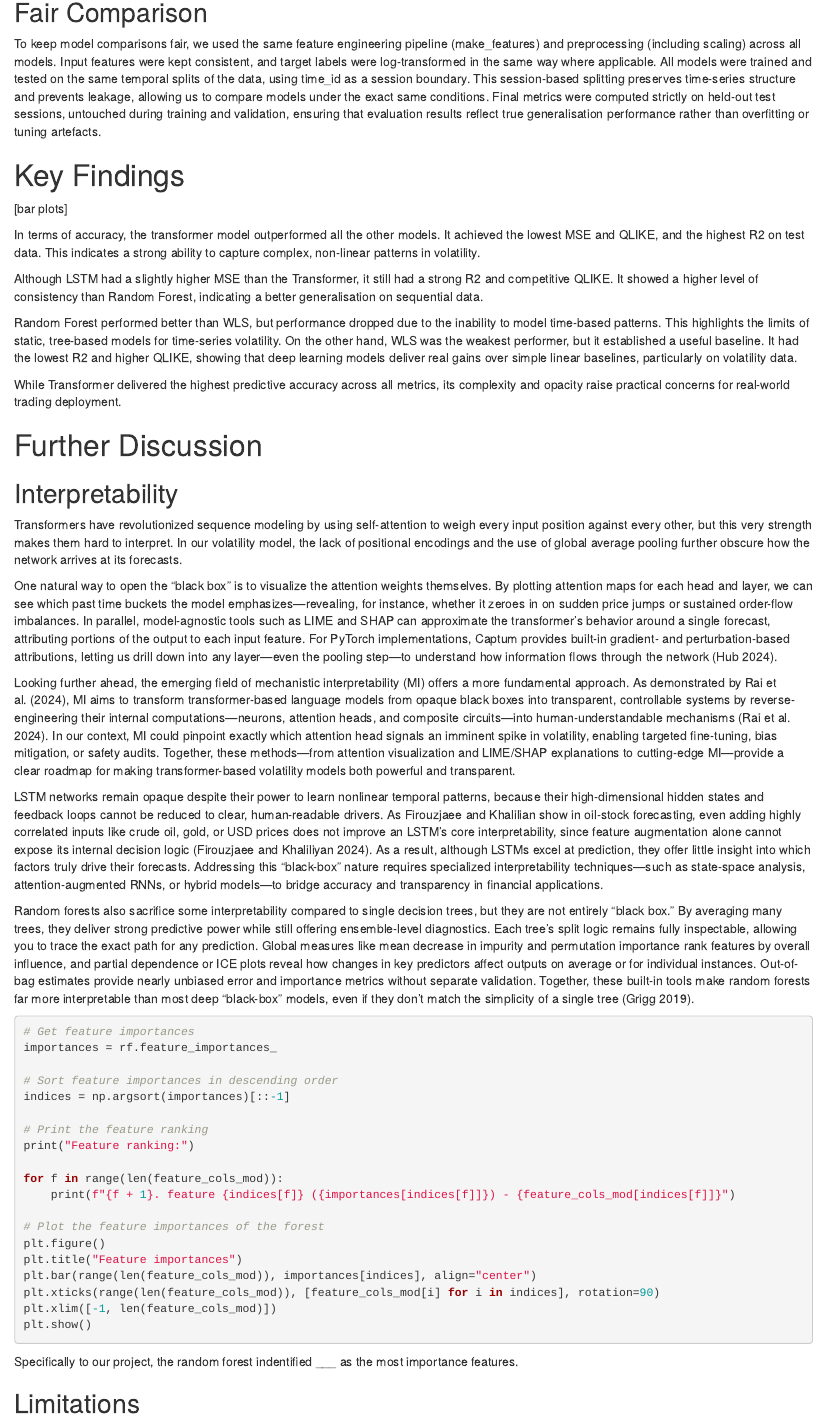
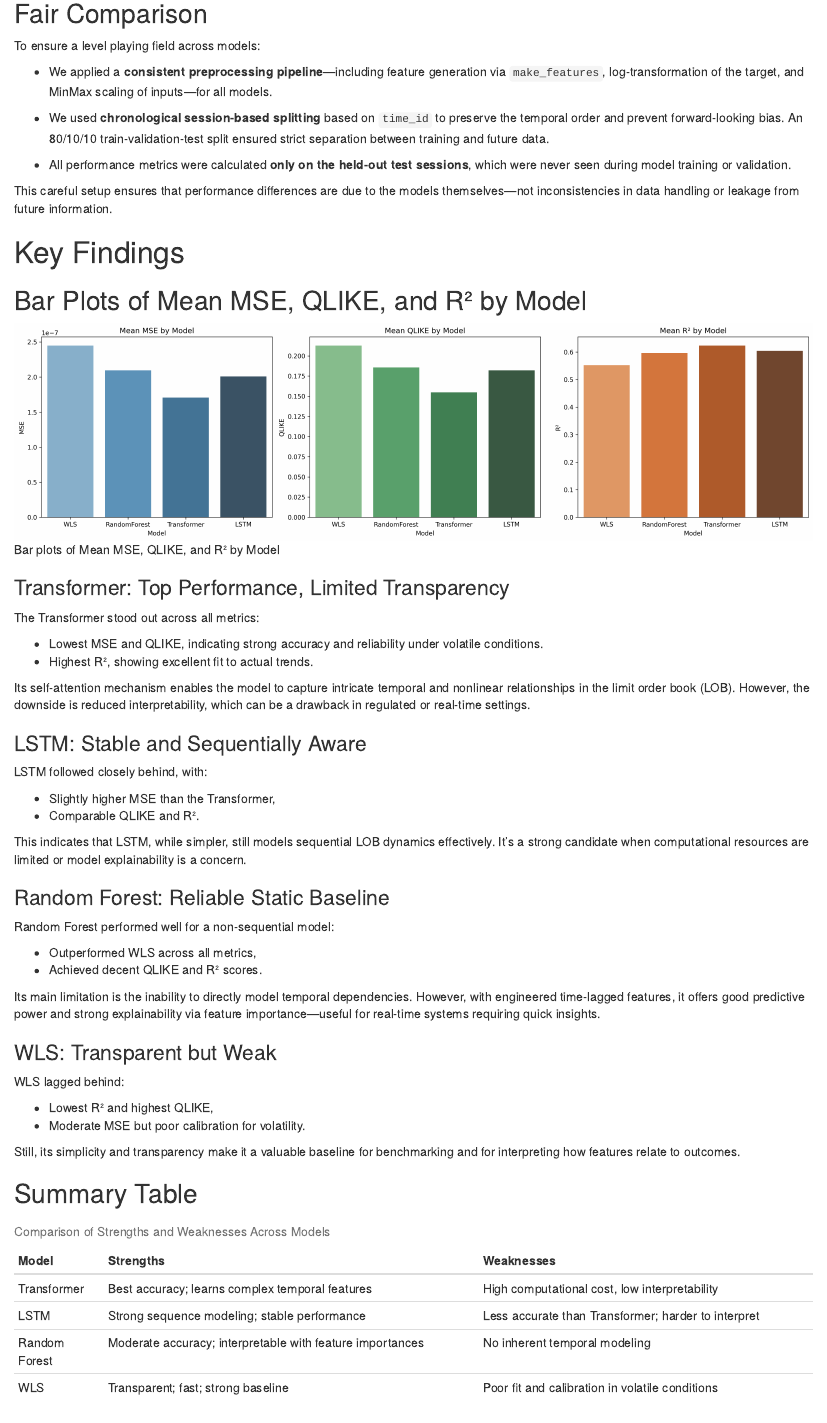
Before and after one commit to Ayush-Singh-31/Optiver-07, an R Markdown document (Report/Report.Rmd): the page in a window 1100 px wide, from 2380 px down before the commit and from 2490 px down after it, so that both start at the same text. Rendered offline with R 4.5, knitr and Pandoc, with nearby package versions.

Commit message:
Han report

````diff
--- a/Report/Report.Rmd
+++ b/Report/Report.Rmd
@@ -1,6 +1,6 @@
 ---
 title: "DATA3888: Predicting Stock Volatility"
-author: "Tobit Louis, Kylie Haryono, Christy Lee"
+author: "Tobit Louis, Kylie Haryono, Christy Lee, Zichun Han"
 date: "2025-05-24"
 format:
   html:
@@ -84,20 +95,78 @@ R2 and MSE show how well a model fits, while QLIKE captures the financial impact
 
 ## Fair Comparison
 
-To keep model comparisons fair, we used the same feature engineering pipeline (make_features) and preprocessing (including scaling) across all models. Input features were kept consistent, and target labels were log-transformed in the same way where applicable. All models were trained and tested on the same temporal splits of the data, using time_id as a session boundary. This session-based splitting preserves time-series structure and prevents leakage, allowing us to compare models under the exact same conditions. Final metrics were computed strictly on held-out test sessions, untouched during training and validation, ensuring that evaluation results reflect true generalisation performance rather than overfitting or tuning artefacts.
+To ensure a level playing field across models:
+
+* We applied a **consistent preprocessing pipeline**—including feature generation via `make_features`, log-transformation of the target, and MinMax scaling of inputs—for all models.
+
+* We used **chronological session-based splitting** based on `time_id` to preserve the temporal order and prevent forward-looking bias. An 80/10/10 train-validation-test split ensured strict separation between training and future data.
+
+* All performance metrics were calculated **only on the held-out test sessions**, which were never seen during model training or validation.
+
+This careful setup ensures that performance differences are due to the models themselves—not inconsistencies in data handling or leakage from future information.
 
 
 # Key Findings
 
-[bar plots]
+## Bar Plots of Mean MSE, QLIKE, and R² by Model
 
-In terms of accuracy, the transformer model outperformed all the other models. It achieved the lowest MSE and QLIKE, and the highest R2 on test data. This indicates a strong ability to capture complex, non-linear patterns in volatility.
+```{r include-model-plot, echo=FALSE, out.width='100%', fig.cap="Bar plots of Mean MSE, QLIKE, and R² by Model"}
+knitr::include_graphics("model_comparison.png")
+```
 
-Although LSTM had a slightly higher MSE than the Transformer, it still had a strong R2 and competitive QLIKE. It showed a higher level of consistency than Random Forest, indicating a better generalisation on sequential data.
+### Transformer: Top Performance, Limited Transparency
 
-Random Forest performed better than WLS, but performance dropped due to the inability to model time-based patterns. This highlights the limits of static, tree-based models for time-series volatility. On the other hand, WLS was the weakest performer, but it established a useful baseline. It had the lowest R2 and higher QLIKE, showing that deep learning models deliver real gains over simple linear baselines, particularly on volatility data.
+The Transformer stood out across all metrics:
 
-While Transformer delivered the highest predictive accuracy across all metrics, its complexity and opacity raise practical concerns for real-world trading deployment.
+* Lowest MSE and QLIKE, indicating strong accuracy and reliability under volatile conditions.
+* Highest R², showing excellent fit to actual trends.
+
+Its self-attention mechanism enables the model to capture intricate temporal and nonlinear relationships in the limit order book (LOB). However, the downside is reduced interpretability, which can be a drawback in regulated or real-time settings.
+
+### LSTM: Stable and Sequentially Aware
+
+LSTM followed closely behind, with:
+
+* Slightly higher MSE than the Transformer,
+* Comparable QLIKE and R².
+
+This indicates that LSTM, while simpler, still models sequential LOB dynamics effectively. It’s a strong candidate when computational resources are limited or model explainability is a concern.
+
+### Random Forest: Reliable Static Baseline
+
+Random Forest performed well for a non-sequential model:
+
+* Outperformed WLS across all metrics,
+* Achieved decent QLIKE and R² scores.
+
+Its main limitation is the inability to directly model temporal dependencies. However, with engineered time-lagged features, it offers good predictive power and strong explainability via feature importance—useful for real-time systems requiring quick insights.
+
+### WLS: Transparent but Weak
+
+WLS lagged behind:
+
+* Lowest R² and highest QLIKE,
+* Moderate MSE but poor calibration for volatility.
+
+Still, its simplicity and transparency make it a valuable baseline for benchmarking and for interpreting how features relate to outcomes.
+
+## Summary Table
+
+```{r, echo=FALSE}
+# Example summary table (replace with actual values or DT::datatable)
+summary_df <- data.frame(
+  Model = c("Transformer", "LSTM", "Random Forest", "WLS"),
+  Strengths = c("Best accuracy; learns complex temporal features",
+                "Strong sequence modeling; stable performance",
+                "Moderate accuracy; interpretable with feature importances",
+                "Transparent; fast; strong baseline"),
+  Weaknesses = c("High computational cost, low interpretability",
+                 "Less accurate than Transformer; harder to interpret",
+                 "No inherent temporal modeling",
+                 "Poor fit and calibration in volatile conditions")
+)
+knitr::kable(summary_df, caption = "Comparison of Strengths and Weaknesses Across Models")
+```
 
 
 # Further Discussion
````
Also changed, not shown: Dash WebApp/App.py (+2 -2 lines), Report/.RData (added), Report/model_comparison.png (added), Report/Report.Rmd (15 more changed lines), 3 other files.
